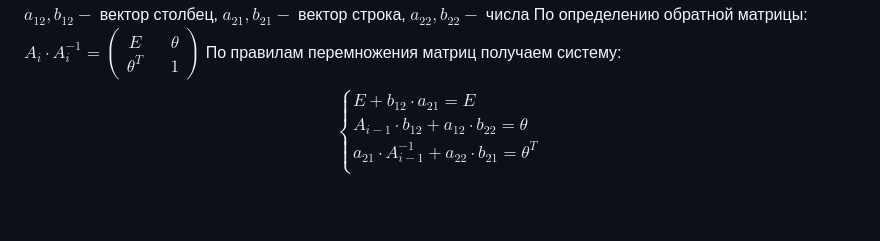
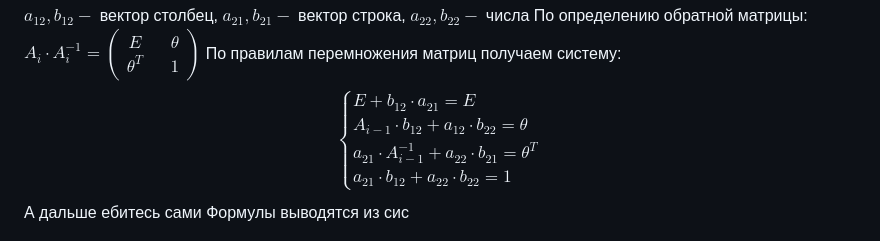
Before and after one commit to Jrol123/obsidian-dvfu, a Markdown page: Вычислительная математика/Коллоки/Коллоквиум 0.md, the part around the change. Rendered like a GitHub page.

Commit message:
vault backup: 2024-10-29 15:59:06

```diff
--- a/Вычислительная математика/Коллоки/Коллоквиум 0.md
+++ b/Вычислительная математика/Коллоки/Коллоквиум 0.md
@@ -278,6 +278,8 @@ $a_{12}, b_{12}-$ вектор столбец, $a_{21}, b_{21}-$ вектор с
 	{E+b_{12}\cdot a_{21}=E} \\
 	{A_{i-1}\cdot b_{12}+a_{12}\cdot b_{22}=\theta} \\
 	{a_{21}\cdot A_{i-1}^{-1}+a_{22}\cdot b_{21}=\theta^T} \\
-	{}
+	{a_{21}\cdot b_{12} + a_{22}\cdot b_{22}=1}
 	\end{cases}
 	$$
+А дальше ебитесь сами
+Формулы выводятся из сис
```
